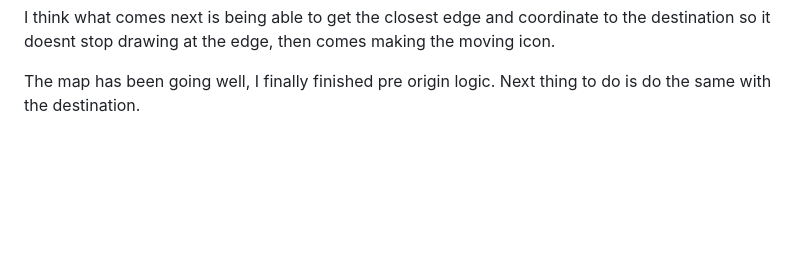
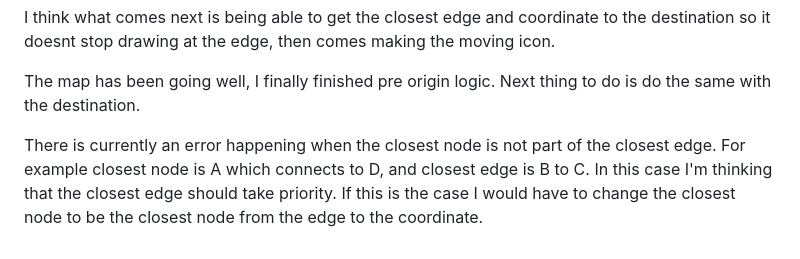
Before and after one commit to Vestigialmars5/TMS-Project, a Markdown page: PROCESS_DOCUMENTATION.md, the part around the change. Rendered like a GitHub page; blank space fills up the shorter version.

Commit message:
Update PROCESS_DOCUMENTATION

```diff
--- a/PROCESS_DOCUMENTATION.md
+++ b/PROCESS_DOCUMENTATION.md
@@ -214,3 +214,5 @@ So, today is Jan/23/2024 I was working with D3 but I found that Leaflet has ever
 I think what comes next is being able to get the closest edge and coordinate to the destination so it doesnt stop drawing at the edge, then comes making the moving icon.
 
 The map has been going well, I finally finished pre origin logic. Next thing to do is do the same with the destination.
+
+There is currently an error happening when the closest node is not part of the closest edge. For example closest node is A which connects to D, and closest edge is B to C. In this case I'm thinking that the closest edge should take priority. If this is the case I would have to change the closest node to be the closest node from the edge to the coordinate.
```
